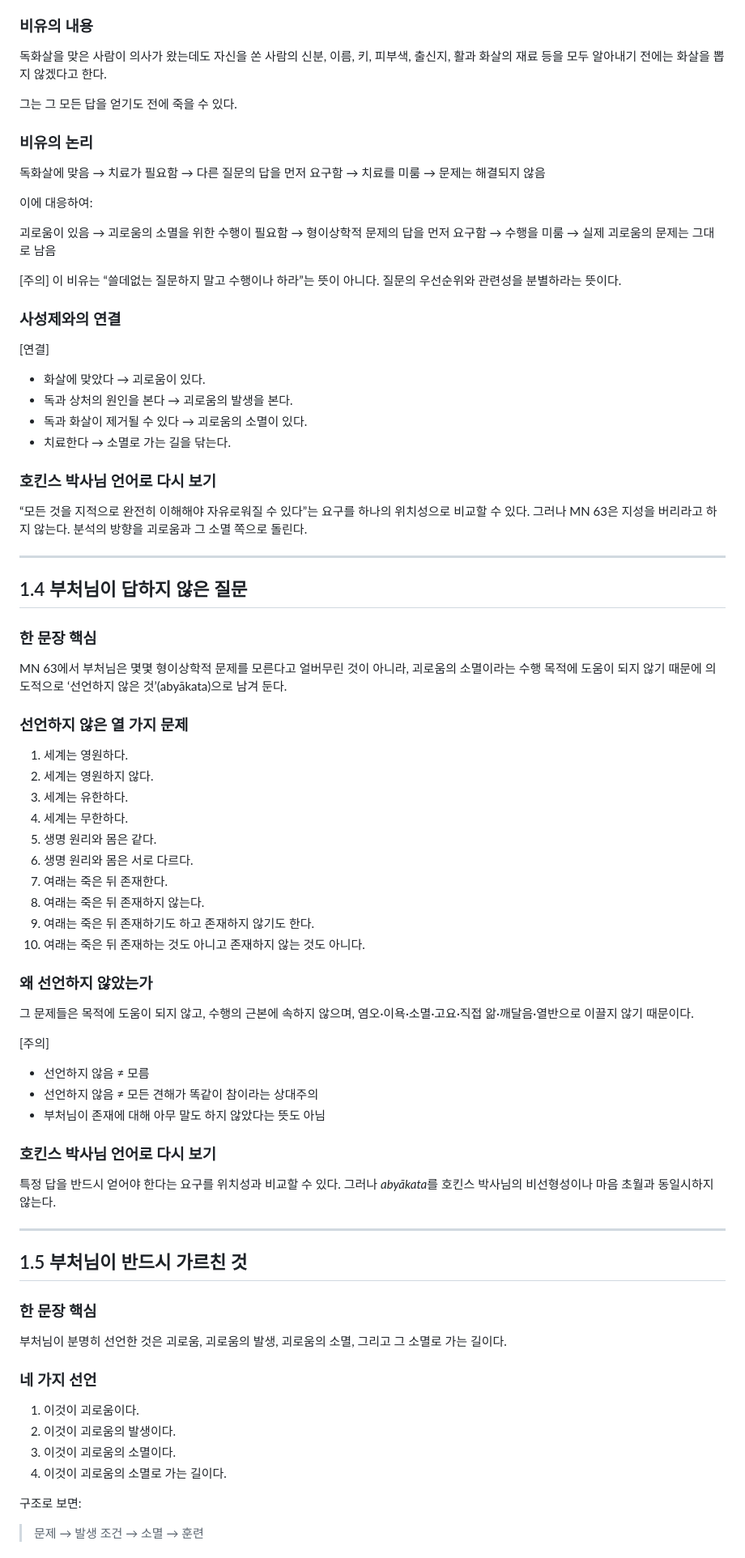
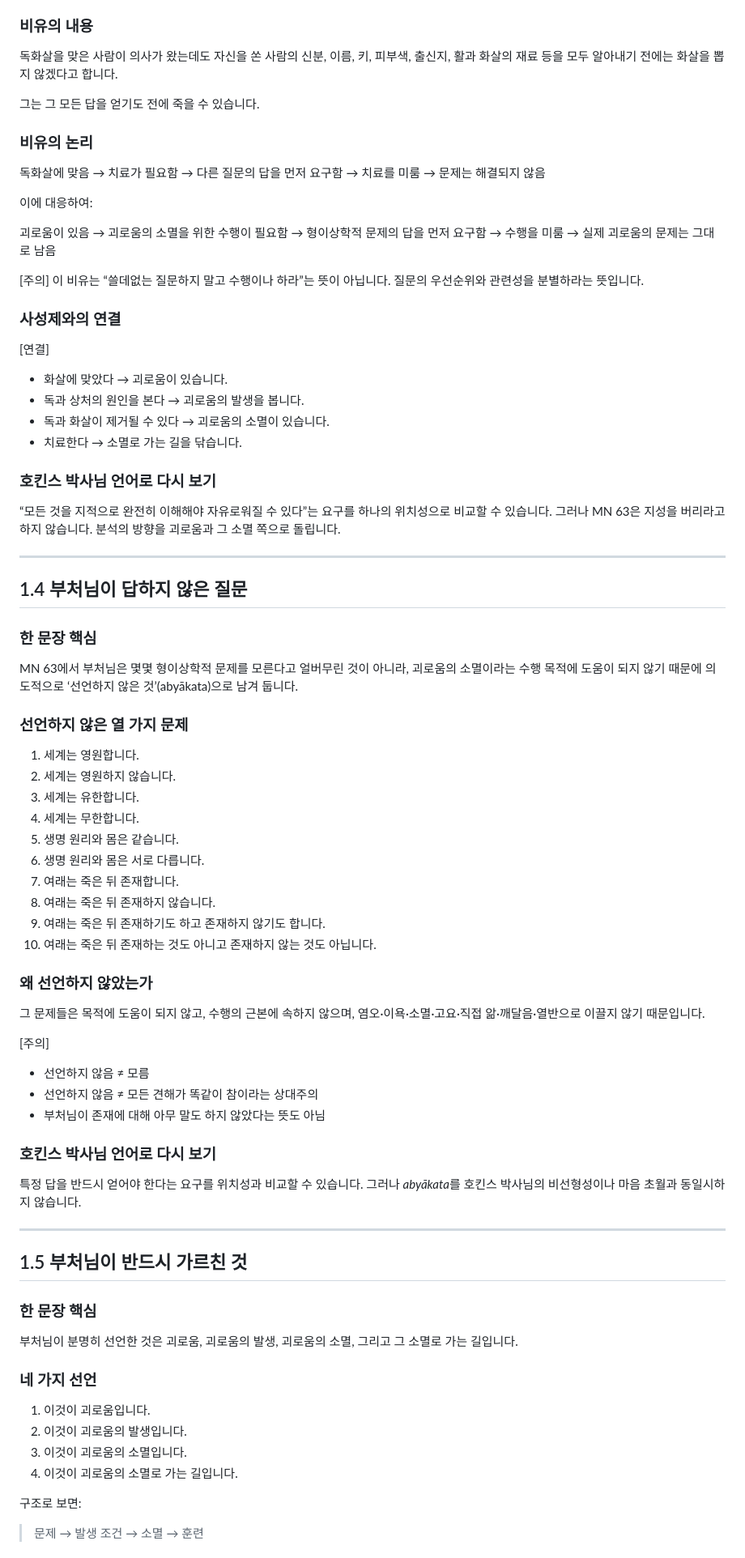
Before and after one commit to disnotons/GPT, a Markdown page: 초기불교_완전입문/1강_부처님은_무엇을_가르치려_했는가_통합정제본.md, the part around one of its changes. Shown at 81% size. Drawn GitHub-style.

```diff
--- a/초기불교_완전입문/1강_부처님은_무엇을_가르치려_했는가_통합정제본.md
+++ b/초기불교_완전입문/1강_부처님은_무엇을_가르치려_했는가_통합정제본.md
@@ -76,8 +76,8 @@ MN 63에서 부처님은 우주의 영원성, 세계의 유한성, 생명과 몸
 
 ### 비유의 내용
-독화살을 맞은 사람이 의사가 왔는데도 자신을 쏜 사람의 신분, 이름, 키, 피부색, 출신지, 활과 화살의 재료 등을 모두 알아내기 전에는 화살을 뽑지 않겠다고 한다.
+독화살을 맞은 사람이 의사가 왔는데도 자신을 쏜 사람의 신분, 이름, 키, 피부색, 출신지, 활과 화살의 재료 등을 모두 알아내기 전에는 화살을 뽑지 않겠다고 합니다.
 
-그는 그 모든 답을 얻기도 전에 죽을 수 있다.
+그는 그 모든 답을 얻기도 전에 죽을 수 있습니다.
 
 ### 비유의 논리
 독화살에 맞음
@@ -94,40 +94,40 @@ MN 63에서 부처님은 우주의 영원성, 세계의 유한성, 생명과 몸
 → 수행을 미룸
 → 실제 괴로움의 문제는 그대로 남음
 
-[주의] 이 비유는 “쓸데없는 질문하지 말고 수행이나 하라”는 뜻이 아니다. 질문의 우선순위와 관련성을 분별하라는 뜻이다.
+[주의] 이 비유는 “쓸데없는 질문하지 말고 수행이나 하라”는 뜻이 아닙니다. 질문의 우선순위와 관련성을 분별하라는 뜻입니다.
 
 ### 사성제와의 연결
 [연결]
 
-- 화살에 맞았다 → 괴로움이 있다.
-- 독과 상처의 원인을 본다 → 괴로움의 발생을 본다.
-- 독과 화살이 제거될 수 있다 → 괴로움의 소멸이 있다.
-- 치료한다 → 소멸로 가는 길을 닦는다.
+- 화살에 맞았다 → 괴로움이 있습니다.
+- 독과 상처의 원인을 본다 → 괴로움의 발생을 봅니다.
+- 독과 화살이 제거될 수 있다 → 괴로움의 소멸이 있습니다.
+- 치료한다 → 소멸로 가는 길을 닦습니다.
 
 ### 호킨스 박사님 언어로 다시 보기
-“모든 것을 지적으로 완전히 이해해야 자유로워질 수 있다”는 요구를 하나의 위치성으로 비교할 수 있다. 그러나 MN 63은 지성을 버리라고 하지 않는다. 분석의 방향을 괴로움과 그 소멸 쪽으로 돌린다.
+“모든 것을 지적으로 완전히 이해해야 자유로워질 수 있다”는 요구를 하나의 위치성으로 비교할 수 있습니다. 그러나 MN 63은 지성을 버리라고 하지 않습니다. 분석의 방향을 괴로움과 그 소멸 쪽으로 돌립니다.
 
 ---
 
 ## 1.4 부처님이 답하지 않은 질문
 
 ### 한 문장 핵심
-MN 63에서 부처님은 몇몇 형이상학적 문제를 모른다고 얼버무린 것이 아니라, 괴로움의 소멸이라는 수행 목적에 도움이 되지 않기 때문에 의도적으로 ‘선언하지 않은 것’(abyākata)으로 남겨 둔다.
+MN 63에서 부처님은 몇몇 형이상학적 문제를 모른다고 얼버무린 것이 아니라, 괴로움의 소멸이라는 수행 목적에 도움이 되지 않기 때문에 의도적으로 ‘선언하지 않은 것’(abyākata)으로 남겨 둡니다.
 
 ### 선언하지 않은 열 가지 문제
-1. 세계는 영원하다.
-2. 세계는 영원하지 않다.
-3. 세계는 유한하다.
-4. 세계는 무한하다.
-5. 생명 원리와 몸은 같다.
-6. 생명 원리와 몸은 서로 다르다.
-7. 여래는 죽은 뒤 존재한다.
-8. 여래는 죽은 뒤 존재하지 않는다.
-9. 여래는 죽은 뒤 존재하기도 하고 존재하지 않기도 한다.
-10. 여래는 죽은 뒤 존재하는 것도 아니고 존재하지 않는 것도 아니다.
+1. 세계는 영원합니다.
+2. 세계는 영원하지 않습니다.
+3. 세계는 유한합니다.
+4. 세계는 무한합니다.
+5. 생명 원리와 몸은 같습니다.
+6. 생명 원리와 몸은 서로 다릅니다.
+7. 여래는 죽은 뒤 존재합니다.
+8. 여래는 죽은 뒤 존재하지 않습니다.
+9. 여래는 죽은 뒤 존재하기도 하고 존재하지 않기도 합니다.
+10. 여래는 죽은 뒤 존재하는 것도 아니고 존재하지 않는 것도 아닙니다.
 
 ### 왜 선언하지 않았는가
-그 문제들은 목적에 도움이 되지 않고, 수행의 근본에 속하지 않으며, 염오·이욕·소멸·고요·직접 앎·깨달음·열반으로 이끌지 않기 때문이다.
+그 문제들은 목적에 도움이 되지 않고, 수행의 근본에 속하지 않으며, 염오·이욕·소멸·고요·직접 앎·깨달음·열반으로 이끌지 않기 때문입니다.
 
 [주의]
 - 선언하지 않음 ≠ 모름
@@ -135,20 +135,20 @@ MN 63에서 부처님은 몇몇 형이상학적 문제를 모른다고 얼버무
 - 부처님이 존재에 대해 아무 말도 하지 않았다는 뜻도 아님
 
 ### 호킨스 박사님 언어로 다시 보기
-특정 답을 반드시 얻어야 한다는 요구를 위치성과 비교할 수 있다. 그러나 *abyākata*를 호킨스 박사님의 비선형성이나 마음 초월과 동일시하지 않는다.
+특정 답을 반드시 얻어야 한다는 요구를 위치성과 비교할 수 있습니다. 그러나 *abyākata*를 호킨스 박사님의 비선형성이나 마음 초월과 동일시하지 않습니다.
 
 ---
 
 ## 1.5 부처님이 반드시 가르친 것
 
 ### 한 문장 핵심
-부처님이 분명히 선언한 것은 괴로움, 괴로움의 발생, 괴로움의 소멸, 그리고 그 소멸로 가는 길이다.
+부처님이 분명히 선언한 것은 괴로움, 괴로움의 발생, 괴로움의 소멸, 그리고 그 소멸로 가는 길입니다.
 
 ### 네 가지 선언
-1. 이것이 괴로움이다.
-2. 이것이 괴로움의 발생이다.
-3. 이것이 괴로움의 소멸이다.
-4. 이것이 괴로움의 소멸로 가는 길이다.
+1. 이것이 괴로움입니다.
+2. 이것이 괴로움의 발생입니다.
+3. 이것이 괴로움의 소멸입니다.
+4. 이것이 괴로움의 소멸로 가는 길입니다.
 
 구조로 보면:
 
```
Also changed, not shown: other parts of 초기불교_완전입문/1강_부처님은_무엇을_가르치려_했는가_통합정제본.md (+50 -50 lines).
